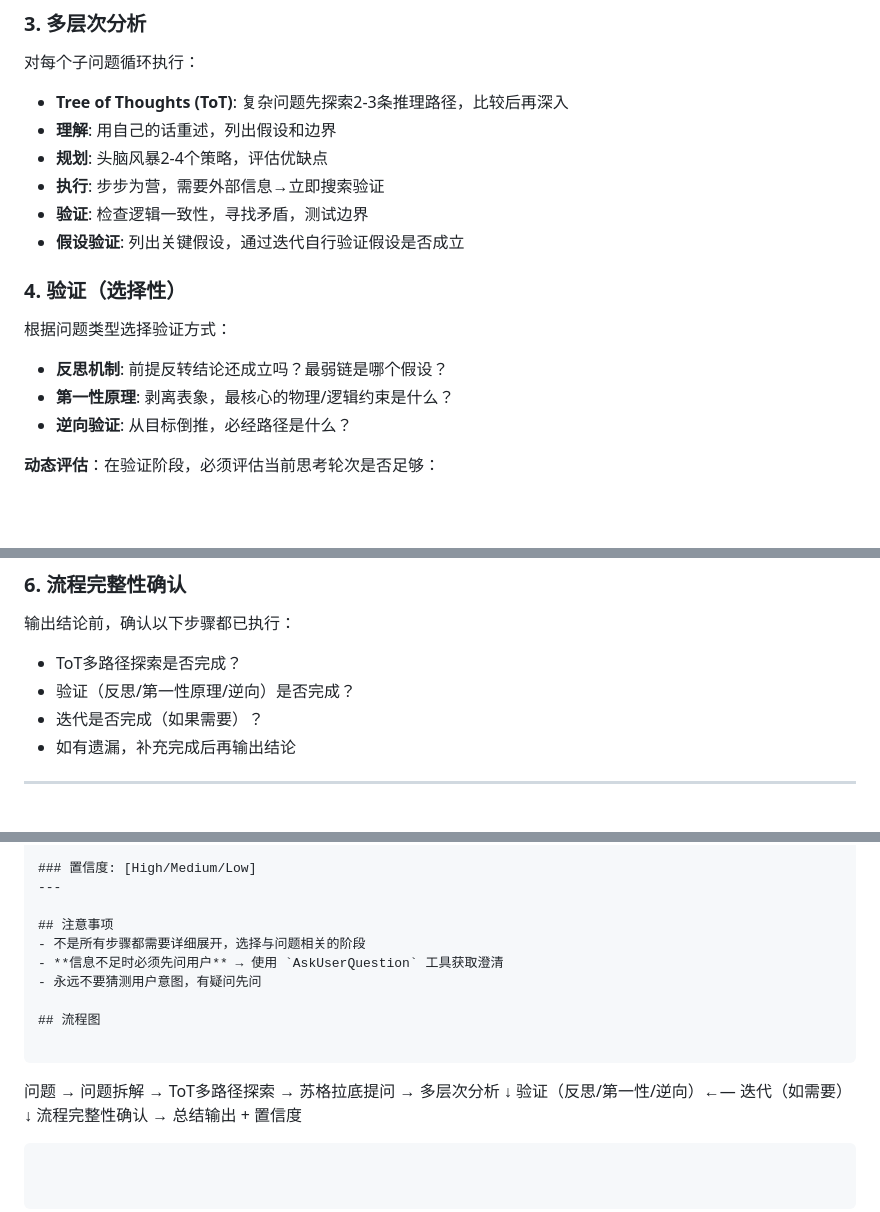
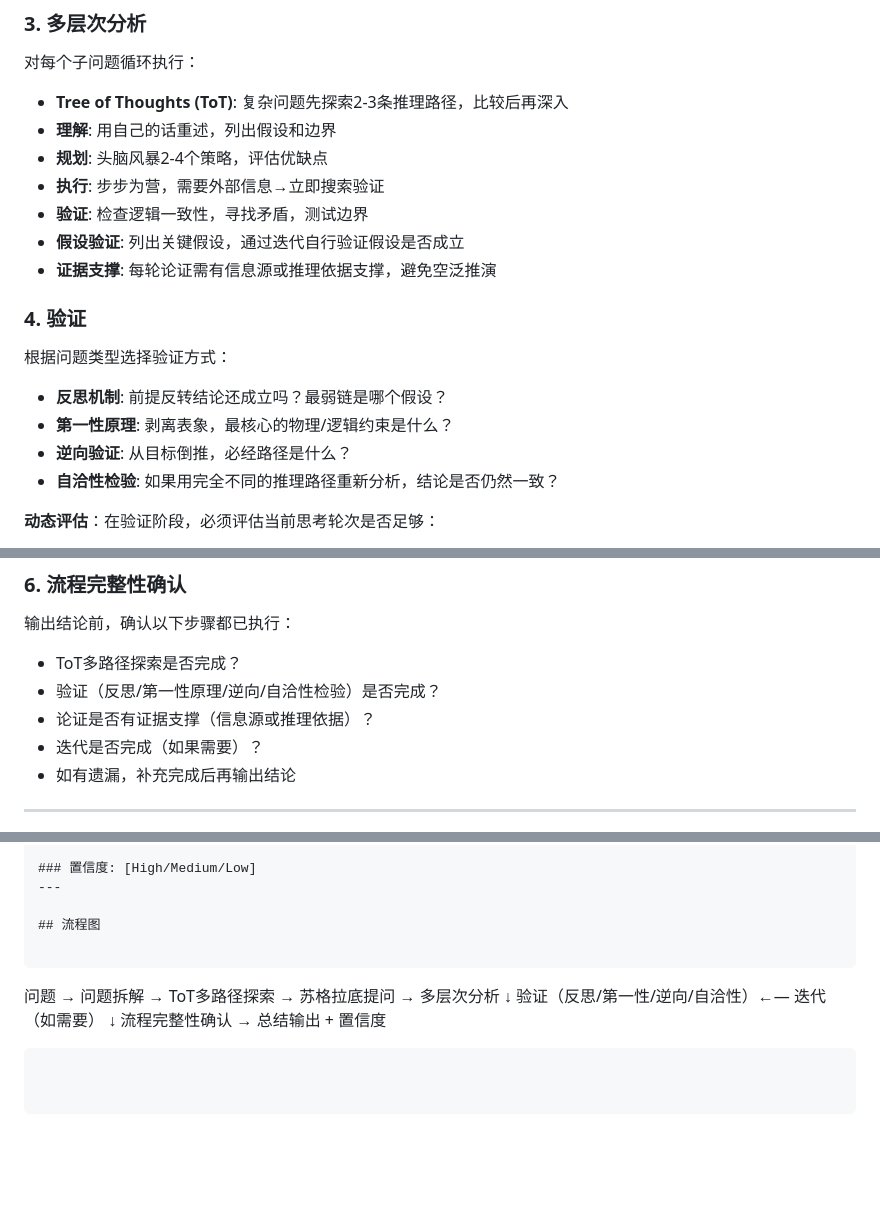
Before and after one commit to wxhou/deepthink, a Markdown page: SKILL.md, 3 parts joined by grey strips. GitHub-like rendering; blank space fills up the shorter version.

Commit message:
feat: enhance deepthink skill with self-consistency and evidence requirements
- Add self-consistency check to verification methods
- Add evidence support requirement to multi-level analysis
- Add evidence check to flow completeness confirmation
- Remove "注意事项" section
- Update flow chart to reflect new verification methods

Co-Authored-By: Claude Sonnet 4.5 <noreply@anthropic.com>

````diff
--- a/SKILL.md
+++ b/SKILL.md
@@ -45,13 +45,15 @@ description: Use when user asks with /deepthink or /think prefix, or wants deep
 - **执行**: 步步为营，需要外部信息→立即搜索验证
 - **验证**: 检查逻辑一致性，寻找矛盾，测试边界
 - **假设验证**: 列出关键假设，通过迭代自行验证假设是否成立
+- **证据支撑**: 每轮论证需有信息源或推理依据支撑，避免空泛推演
 
-### 4. 验证（选择性）
+### 4. 验证
 根据问题类型选择验证方式：
 
 - **反思机制**: 前提反转结论还成立吗？最弱链是哪个假设？
 - **第一性原理**: 剥离表象，最核心的物理/逻辑约束是什么？
 - **逆向验证**: 从目标倒推，必经路径是什么？
+- **自洽性检验**: 如果用完全不同的推理路径重新分析，结论是否仍然一致？
 
 **动态评估**：在验证阶段，必须评估当前思考轮次是否足够：
 - 是否还有重要维度未充分展开？
@@ -69,7 +71,8 @@ description: Use when user asks with /deepthink or /think prefix, or wants deep
 ### 6. 流程完整性确认
 输出结论前，确认以下步骤都已执行：
 - ToT多路径探索是否完成？
-- 验证（反思/第一性原理/逆向）是否完成？
+- 验证（反思/第一性原理/逆向/自洽性检验）是否完成？
+- 论证是否有证据支撑（信息源或推理依据）？
 - 迭代是否完成（如果需要）？
 - 如有遗漏，补充完成后再输出结论
 
@@ -111,17 +114,12 @@ description: Use when user asks with /deepthink or /think prefix, or wants deep
 ### 置信度: [High/Medium/Low]
 ---
 
-## 注意事项
-- 不是所有步骤都需要详细展开，选择与问题相关的阶段
-- **信息不足时必须先问用户** → 使用 `AskUserQuestion` 工具获取澄清
-- 永远不要猜测用户意图，有疑问先问
-
 ## 流程图
 
 ```
 问题 → 问题拆解 → ToT多路径探索 → 苏格拉底提问 → 多层次分析
     ↓
-验证（反思/第一性/逆向）←— 迭代（如需要）
+验证（反思/第一性/逆向/自洽性）←— 迭代（如需要）
     ↓
 流程完整性确认 → 总结输出 + 置信度
 ```
````
